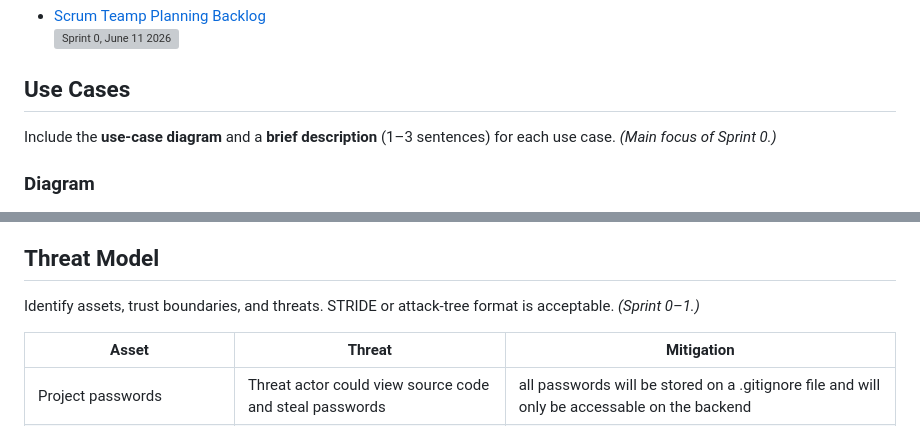
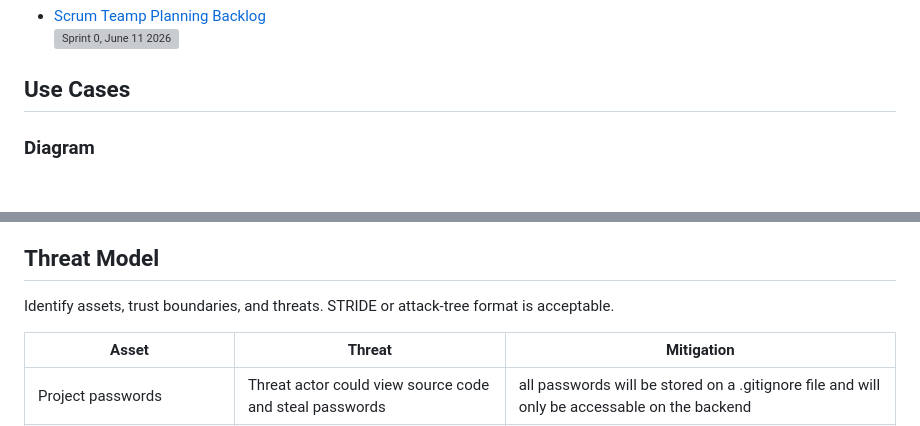
Before and after one commit to uc-se-sm26-team10/uc-se-sm26-team10.github.io, a Markdown page: README.md, 2 parts joined by grey strips. GitHub-like rendering; grey boxes are pictures that could not be loaded.

```diff
--- a/README.md
+++ b/README.md
@@ -76,8 +72,6 @@ List the high-level functional and non-functional requirements. These will be re
 ![Sprint 0, June 11 2026](https://i.imgur.com/Oe5rOkb.png)
 
 ## Use Cases
-
-Include the **use-case diagram** and a **brief description** (1–3 sentences) for each use case. *(Main focus of Sprint 0.)*
 
 ### Diagram
 * High Level Use Case Diagram
@@ -187,7 +181,7 @@ List security requirements alongside functional requirements. *(Sprint 0.)*
 
 ## Threat Model
 
-Identify assets, trust boundaries, and threats. STRIDE or attack-tree format is acceptable. *(Sprint 0–1.)*
+Identify assets, trust boundaries, and threats. STRIDE or attack-tree format is acceptable.
 
 |Asset|Threat|Mitigation|
 |-|-|-|
```
Also changed, not shown: other parts of README.md (+6 -14 lines).
